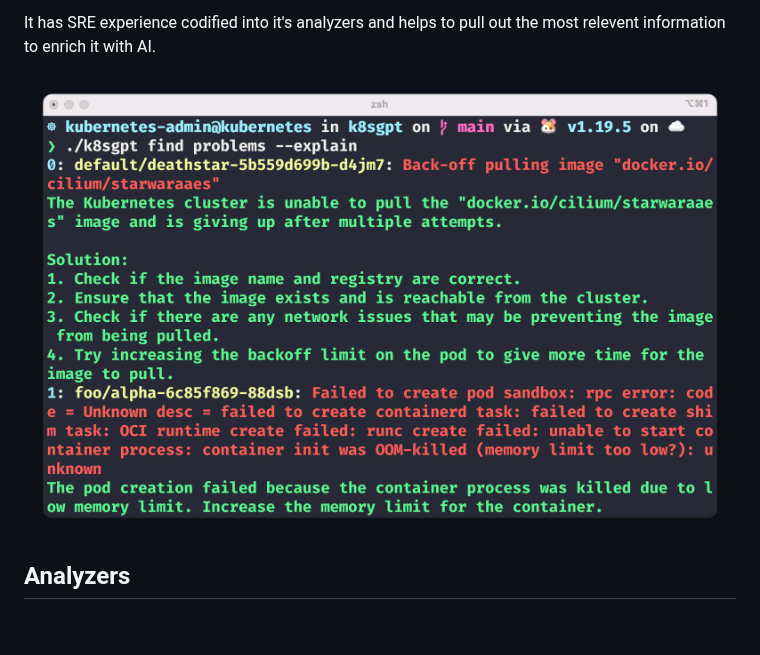
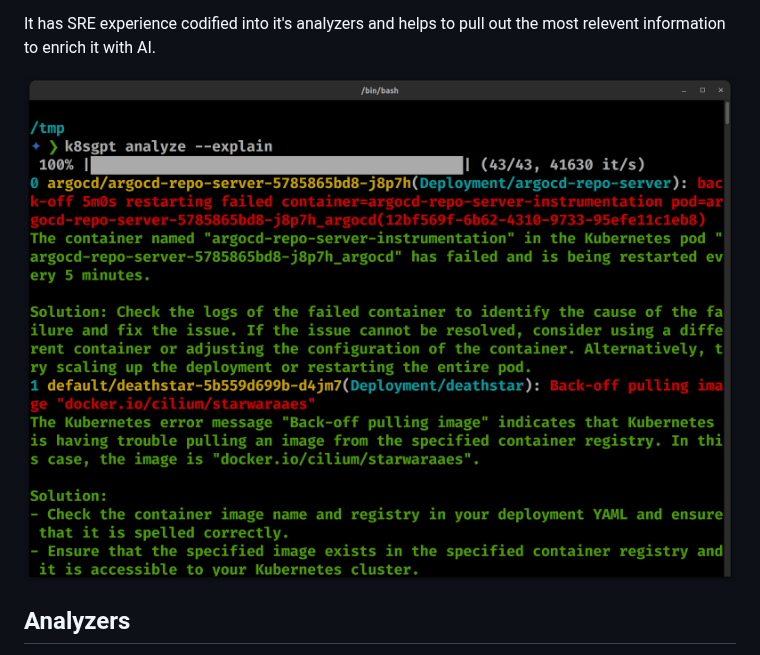
Before and after one commit to k8sgpt-ai/k8sgpt, a Markdown page: README.md, the part around the change. Drawn GitHub-style; pictures changed too: images/landing.png (added); blank space fills up the shorter version.

Commit message:
chore: updated readme
Signed-off-by: AlexsJones <alexsimonjones@gmail.com>

```diff
--- a/README.md
+++ b/README.md
@@ -14,7 +14,7 @@ brew install k8sgpt
 
 It has SRE experience codified into it's analyzers and helps to pull out the most relevent information to enrich it with AI.
 
-<img src="images/image.png" width=650px; />
+<img src="images/landing.png" width=650px; />
 
 ## Analyzers
 
```
Also changed, not shown: images/demo3.png (renamed from images/Screenshot from 2023-03-27 09-27-51.png).
